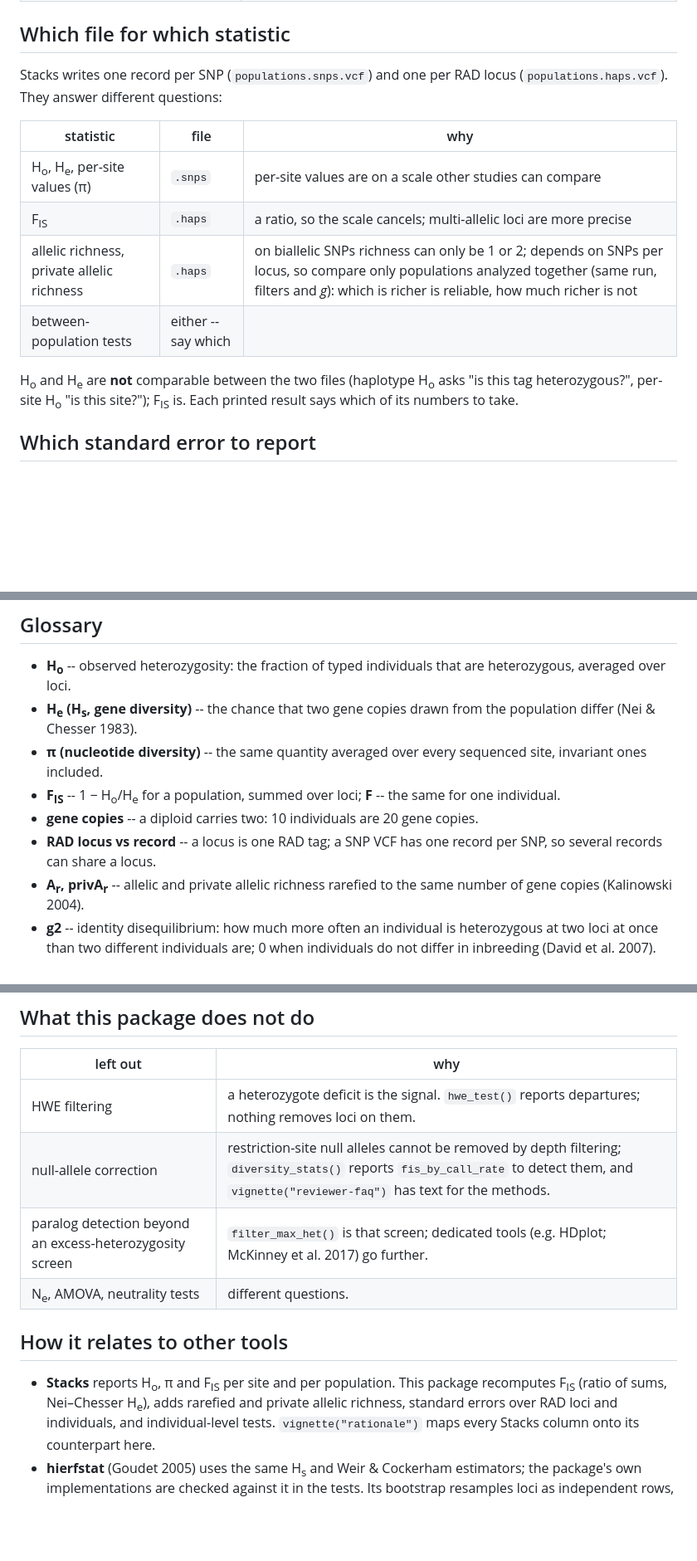
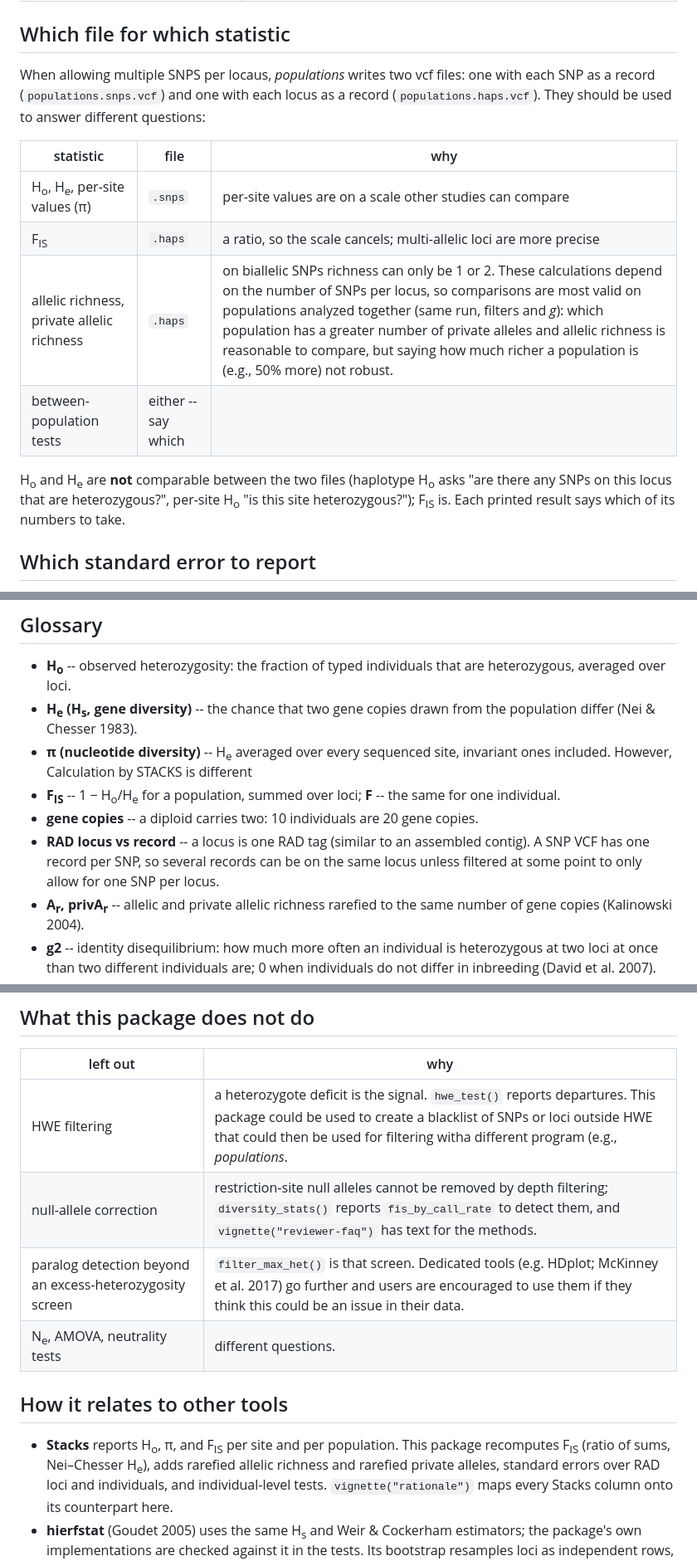
Before and after one commit to NathanWhelan/better-RADseq-summary-stats, a Markdown page: README.md, 3 parts joined by grey strips. Shown at 83% size. Drawn GitHub-style; blank space fills up the shorter version.

Commit message:
Revise function descriptions and VCF file usage
Updated descriptions for functions and clarified usage of VCF files in the README.

```diff
--- a/README.md
+++ b/README.md
@@ -148,19 +148,18 @@ what to report.
 
 ## Which file for which statistic
 
-Stacks writes one record per SNP (`populations.snps.vcf`) and one per RAD
-locus (`populations.haps.vcf`). They answer different questions:
+When allowing multiple SNPS per locaus, <i>populations</i> writes two vcf files: one with each SNP as a record (`populations.snps.vcf`) and one with each locus as a record (`populations.haps.vcf`). They should be used to answer different questions:
 
 | statistic | file | why |
 |---|---|---|
 | H<sub>o</sub>, H<sub>e</sub>, per-site values (π) | `.snps` | per-site values are on a scale other studies can compare |
 | F<sub>IS</sub> | `.haps` | a ratio, so the scale cancels; multi-allelic loci are more precise |
-| allelic richness, private allelic richness | `.haps` | on biallelic SNPs richness can only be 1 or 2; depends on SNPs per locus, so compare only populations analyzed together (same run, filters and *g*): which is richer is reliable, how much richer is not |
+| allelic richness, private allelic richness | `.haps` | on biallelic SNPs richness can only be 1 or 2. These calculations depend on the number of SNPs per locus, so comparisons are most valid on populations analyzed together (same run, filters and *g*): which population has a greater number of private alleles and allelic richness is reasonable to compare, but saying how much richer a population is (e.g., 50% more) not robust. |
 | between-population tests | either -- say which | |
 
 H<sub>o</sub> and H<sub>e</sub> are **not** comparable between the two files
-(haplotype H<sub>o</sub> asks "is this tag heterozygous?", per-site
-H<sub>o</sub> "is this site?"); F<sub>IS</sub> is. Each printed result says
+(haplotype H<sub>o</sub> asks "are there any SNPs on this locus that are heterozygous?", per-site
+H<sub>o</sub> "is this site heterozygous?"); F<sub>IS</sub> is. Each printed result says
 which of its numbers to take.
 
 ## Which standard error to report
@@ -197,13 +196,13 @@ Never compare populations by overlapping intervals -- use
   individuals that are heterozygous, averaged over loci.
 * **H<sub>e</sub> (H<sub>s</sub>, gene diversity)** -- the chance that two
   gene copies drawn from the population differ (Nei & Chesser 1983).
-* **π (nucleotide diversity)** -- the same quantity averaged over every
-  sequenced site, invariant ones included.
+* **π (nucleotide diversity)** -- H<sub>e</sub> averaged over every
+  sequenced site, invariant ones included. However, Calculation by STACKS is different
 * **F<sub>IS</sub>** -- 1 − H<sub>o</sub>/H<sub>e</sub> for a population,
   summed over loci; **F** -- the same for one individual.
 * **gene copies** -- a diploid carries two: 10 individuals are 20 gene copies.
-* **RAD locus vs record** -- a locus is one RAD tag; a SNP VCF has one record
-  per SNP, so several records can share a locus.
+* **RAD locus vs record** -- a locus is one RAD tag (similar to an assembled contig). A SNP VCF has one record
+  per SNP, so several records can be on the same locus unless filtered at some point to only allow for one SNP per locus.
 * **A<sub>r</sub>, privA<sub>r</sub>** -- allelic and private allelic
   richness rarefied to the same number of gene copies (Kalinowski 2004).
 * **g2** -- identity disequilibrium: how much more often an individual is
@@ -219,16 +218,16 @@ Never compare populations by overlapping intervals -- use
 
 | left out | why |
 |---|---|
-| HWE filtering | a heterozygote deficit is the signal. `hwe_test()` reports departures; nothing removes loci on them. |
+| HWE filtering | a heterozygote deficit is the signal. `hwe_test()` reports departures. This package could be used to create a blacklist of SNPs or loci outside HWE that could then be used for filtering witha different program (e.g., <i>populations</i>. |
 | null-allele correction | restriction-site null alleles cannot be removed by depth filtering; `diversity_stats()` reports `fis_by_call_rate` to detect them, and `vignette("reviewer-faq")` has text for the methods. |
-| paralog detection beyond an excess-heterozygosity screen | `filter_max_het()` is that screen; dedicated tools (e.g. HDplot; McKinney et al. 2017) go further. |
+| paralog detection beyond an excess-heterozygosity screen | `filter_max_het()` is that screen. Dedicated tools (e.g. HDplot; McKinney et al. 2017) go further and users are encouraged to use them if they think this could be an issue in their data. |
 | N<sub>e</sub>, AMOVA, neutrality tests | different questions. |
 
 ## How it relates to other tools
 
-* **Stacks** reports H<sub>o</sub>, π and F<sub>IS</sub> per site and per
+* **Stacks** reports H<sub>o</sub>, π, and F<sub>IS</sub> per site and per
   population. This package recomputes F<sub>IS</sub> (ratio of sums,
-  Nei–Chesser H<sub>e</sub>), adds rarefied and private allelic richness,
+  Nei–Chesser H<sub>e</sub>), adds rarefied allelic richness and rarefied private alleles,
   standard errors over RAD loci and individuals, and individual-level tests.
   `vignette("rationale")` maps every Stacks column onto its counterpart here.
 * **hierfstat** (Goudet 2005) uses the same H<sub>s</sub> and Weir &
```
Also changed, not shown: other parts of README.md (+2 -2 lines).
